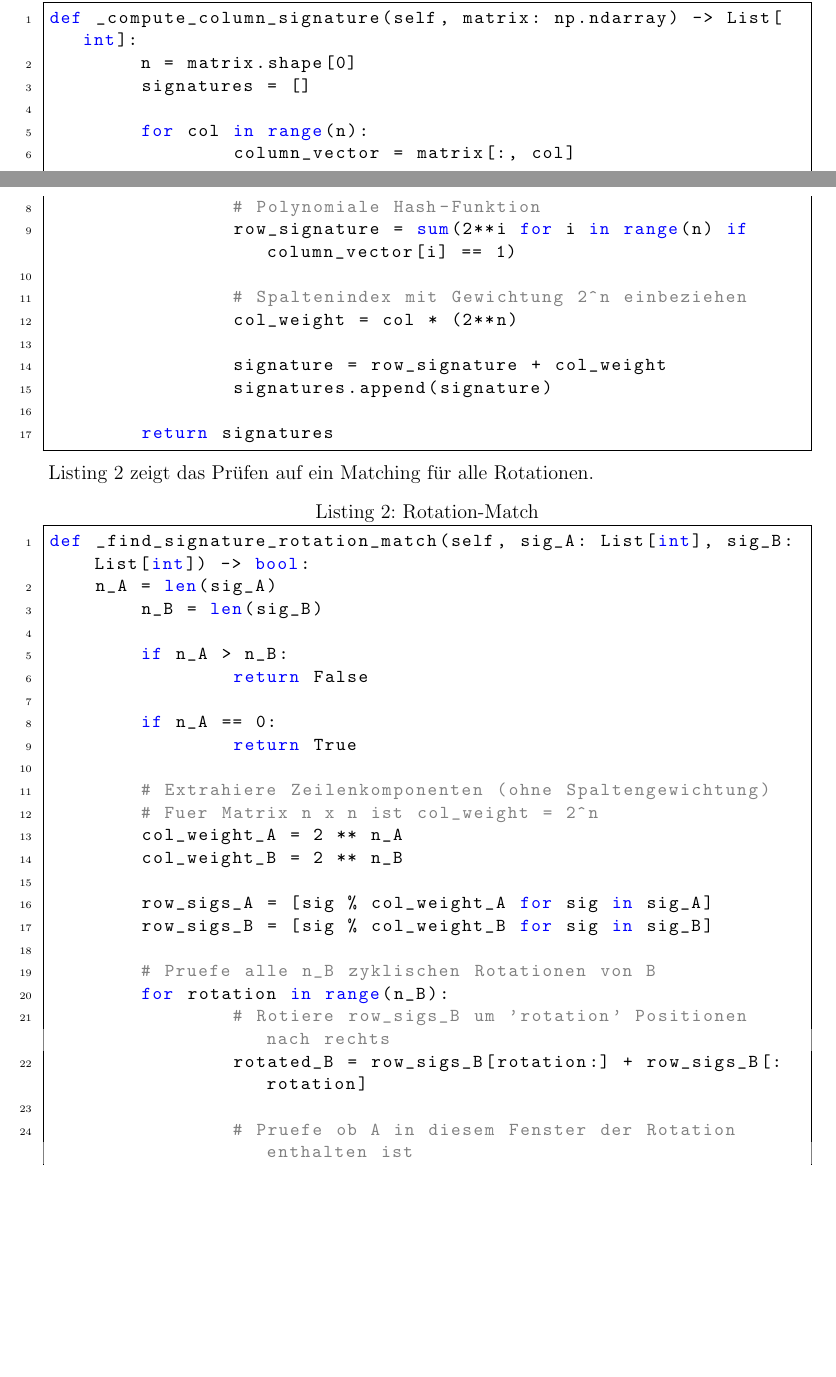
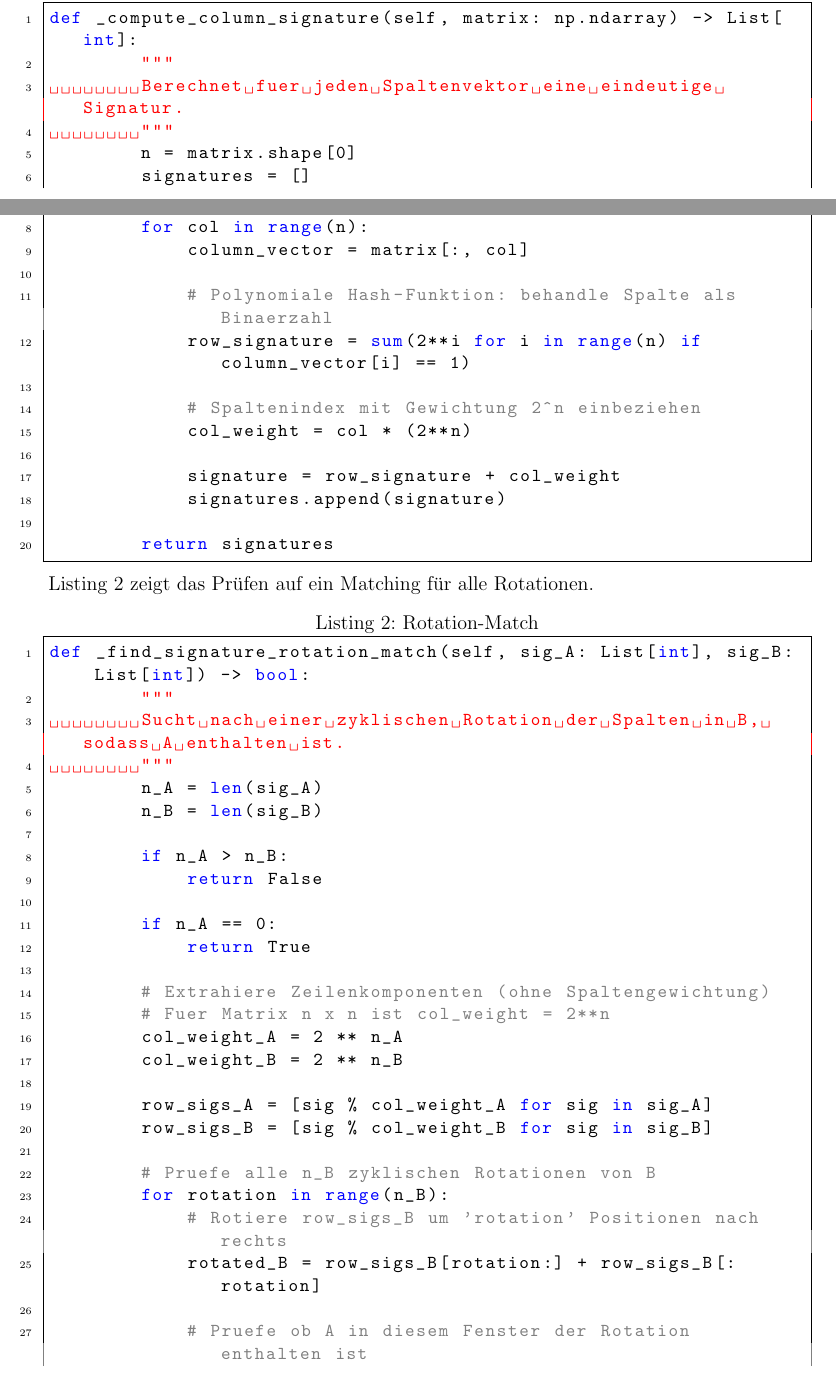
Before and after one commit to hjstephan/subgraph, a LaTeX document (science/subgraph.tex): two parts of pages 4 and 5 of 8, joined at a grey line, cut so that both start at the same text, the shorter picture padded with empty space. Compiled offline with pdfLaTeX.

Commit message:
Listings in Python

```diff
--- a/science/subgraph.tex
+++ b/science/subgraph.tex
@@ -187,13 +187,16 @@ Der Subgraph Algorithmus wurde in Python implementiert. Listing 1 zeigt die Bere
 
 \begin{lstlisting}[language=Python, caption=Signatur-Berechnung]
 def _compute_column_signature(self, matrix: np.ndarray) -> List[int]:
+        """
+        Berechnet fuer jeden Spaltenvektor eine eindeutige Signatur.
+        """
         n = matrix.shape[0]
         signatures = []
 
         for col in range(n):
             column_vector = matrix[:, col]
 
-		# Polynomiale Hash-Funktion
+            # Polynomiale Hash-Funktion: behandle Spalte als Binaerzahl
             row_signature = sum(2**i for i in range(n) if column_vector[i] == 1)
 
             # Spaltenindex mit Gewichtung 2^n einbeziehen
@@ -207,6 +210,9 @@ def _compute_column_signature(self, matrix: np.ndarray) -> List[int]:
 Listing 2 zeigt das Prüfen auf ein Matching für alle Rotationen.
 \begin{lstlisting}[language=Python, caption=Rotation-Match]
 def _find_signature_rotation_match(self, sig_A: List[int], sig_B: List[int]) -> bool:
+        """
+        Sucht nach einer zyklischen Rotation der Spalten in B, sodass A enthalten ist.
+        """
         n_A = len(sig_A)
         n_B = len(sig_B)
 
```
Also changed, not shown: science/subgraph.pdf, science/subgraph.tex (2 more changed lines). Lines whose indentation alone changed are shown as unchanged.
